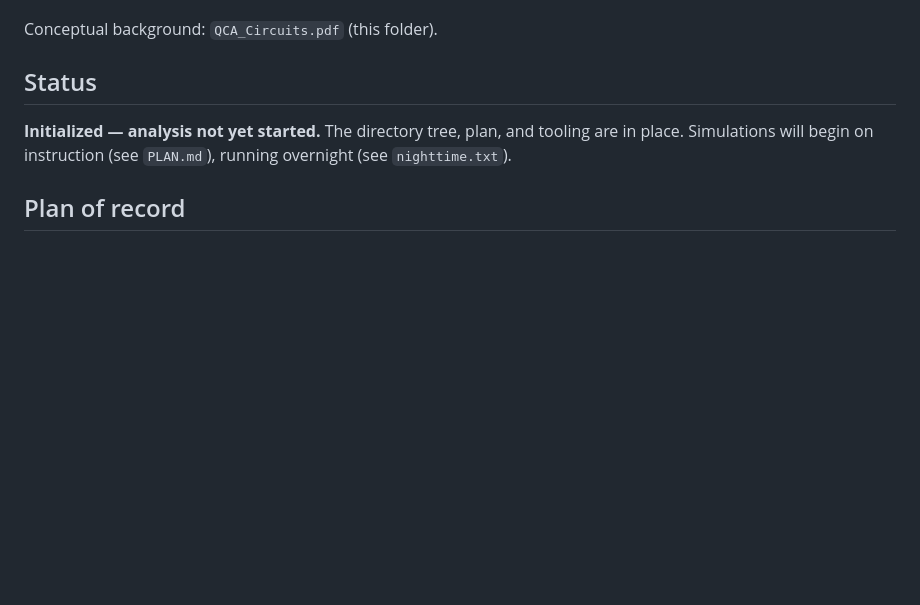
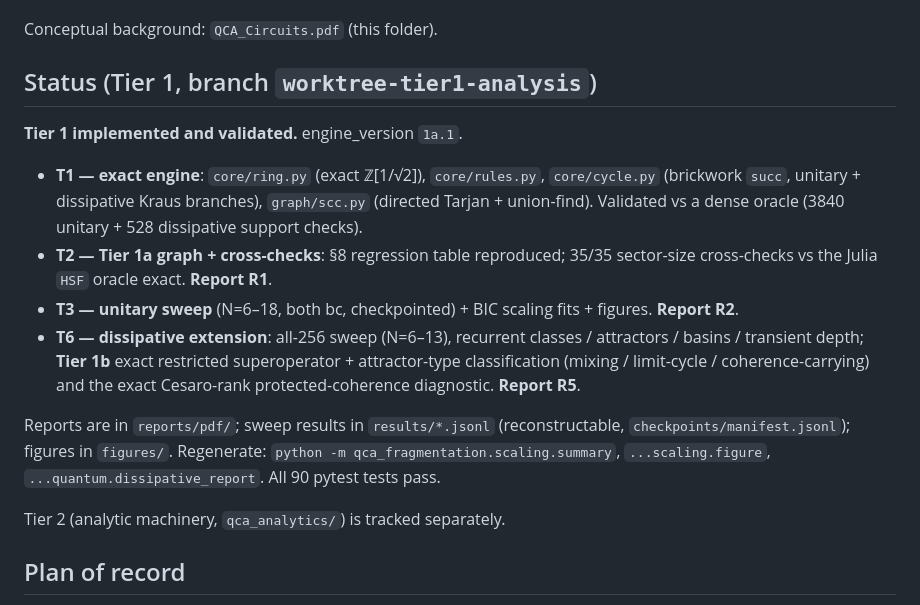
Before and after one commit to mkm2/sector_analysis_tier1, a Markdown page: README.md, the part around the change. Drawn GitHub-style; blank space fills up the shorter version.

Commit message:
README: Tier 1 status (T1,T2,T3,T6 implemented and validated)
Co-Authored-By: Claude Opus 4.8 <noreply@anthropic.com>
Claude-Session: https://claude.ai/code/session_01VSbhisBEhzzBK5xHzpFfbe

```diff
--- a/README.md
+++ b/README.md
@@ -16,11 +16,30 @@ authoritative specification lives in the two context files:
 
 Conceptual background: `QCA_Circuits.pdf` (this folder).
 
-## Status
+## Status (Tier 1, branch `worktree-tier1-analysis`)
 
-**Initialized — analysis not yet started.** The directory tree, plan, and
-tooling are in place. Simulations will begin on instruction (see `PLAN.md`),
-running overnight (see `nighttime.txt`).
+**Tier 1 implemented and validated.** engine_version `1a.1`.
+
+- **T1 — exact engine**: `core/ring.py` (exact ℤ[1/√2]), `core/rules.py`,
+  `core/cycle.py` (brickwork `succ`, unitary + dissipative Kraus branches),
+  `graph/scc.py` (directed Tarjan + union-find). Validated vs a dense oracle
+  (3840 unitary + 528 dissipative support checks).
+- **T2 — Tier 1a graph + cross-checks**: §8 regression table reproduced;
+  35/35 sector-size cross-checks vs the Julia `HSF` oracle exact. **Report R1**.
+- **T3 — unitary sweep** (N=6–18, both bc, checkpointed) + BIC scaling fits +
+  figures. **Report R2**.
+- **T6 — dissipative extension**: all-256 sweep (N=6–13), recurrent classes /
+  attractors / basins / transient depth; **Tier 1b** exact restricted
+  superoperator + attractor-type classification (mixing / limit-cycle /
+  coherence-carrying) and the exact Cesaro-rank protected-coherence diagnostic.
+  **Report R5**.
+
+Reports are in `reports/pdf/`; sweep results in `results/*.jsonl`
+(reconstructable, `checkpoints/manifest.jsonl`); figures in `figures/`.
+Regenerate: `python -m qca_fragmentation.scaling.summary`,
+`...scaling.figure`, `...quantum.dissipative_report`. All 90 pytest tests pass.
+
+Tier 2 (analytic machinery, `qca_analytics/`) is tracked separately.
 
 ## Plan of record
 
```
